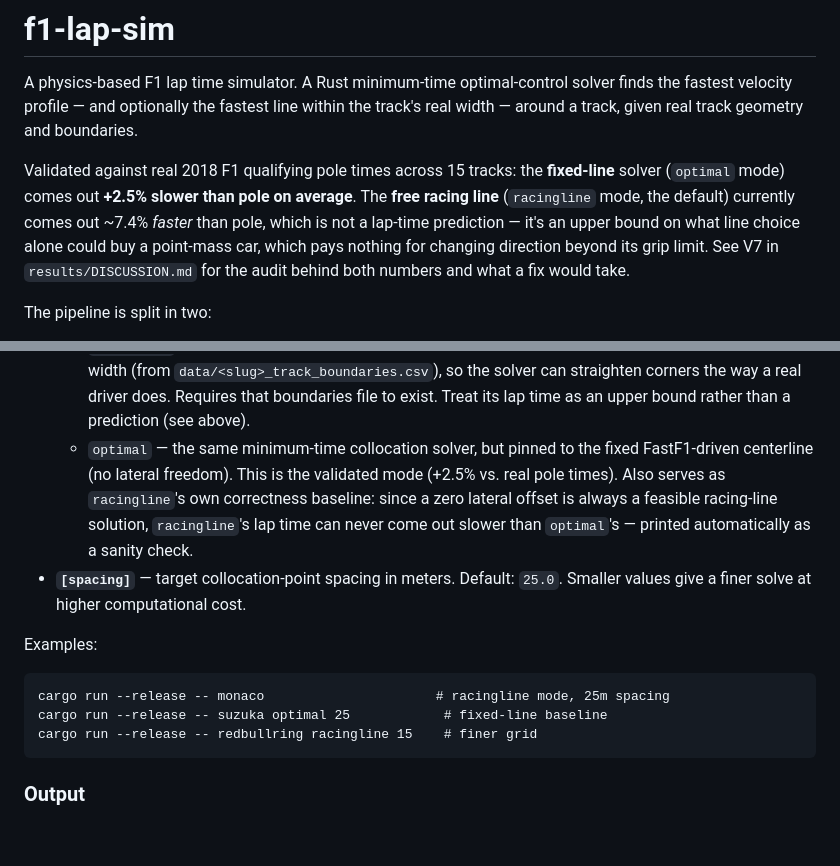
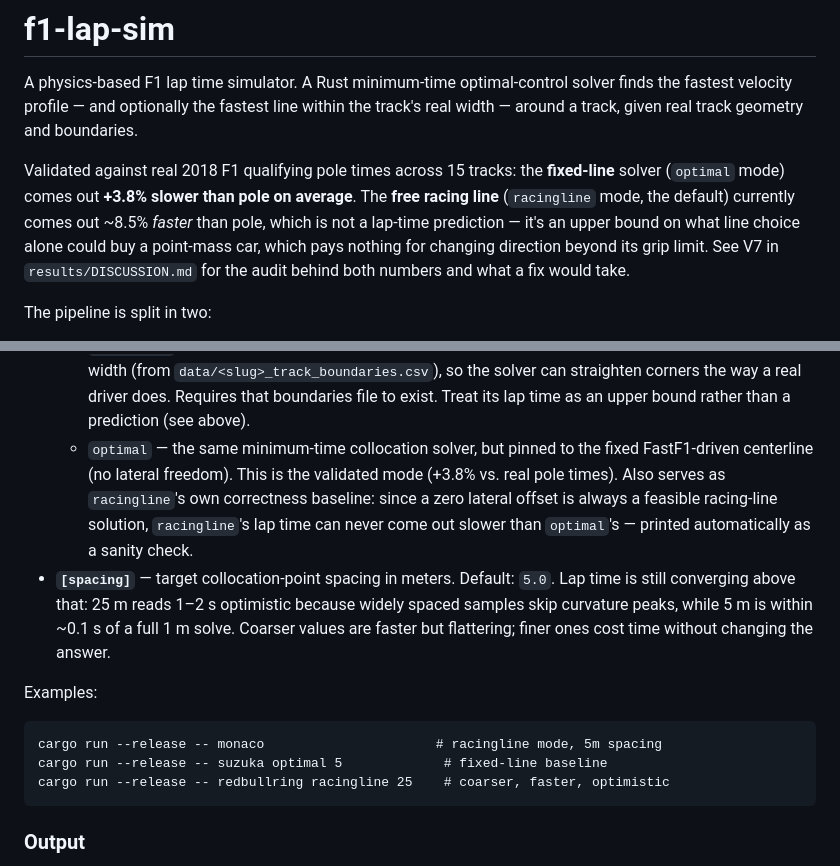
Before and after one commit to alicjakr/f1-lap-sim, a Markdown page: README.md, 2 parts joined by grey strips. Rendered like a GitHub page; blank space fills up the shorter version.

````diff
--- a/README.md
+++ b/README.md
@@ -5,8 +5,8 @@ the fastest velocity profile — and optionally the fastest line within the trac
 width — around a track, given real track geometry and boundaries.
 
 Validated against real 2018 F1 qualifying pole times across 15 tracks: the **fixed-line**
-solver (`optimal` mode) comes out **+2.5% slower than pole on average**. The **free racing
-line** (`racingline` mode, the default) currently comes out ~7.4% *faster* than pole, which
+solver (`optimal` mode) comes out **+3.8% slower than pole on average**. The **free racing
+line** (`racingline` mode, the default) currently comes out ~8.5% *faster* than pole, which
 is not a lap-time prediction — it's an upper bound on what line choice alone could buy a
 point-mass car, which pays nothing for changing direction beyond its grip limit. See V7 in
 `results/DISCUSSION.md` for the audit behind both numbers and what a fix would take.
@@ -55,19 +55,21 @@ cargo run --release -- <track> [mode] [spacing]
     solver can straighten corners the way a real driver does. Requires that boundaries file
     to exist. Treat its lap time as an upper bound rather than a prediction (see above).
   - `optimal` — the same minimum-time collocation solver, but pinned to the fixed
-    FastF1-driven centerline (no lateral freedom). This is the validated mode (+2.5% vs.
+    FastF1-driven centerline (no lateral freedom). This is the validated mode (+3.8% vs.
     real pole times). Also serves as `racingline`'s own correctness baseline: since a zero
     lateral offset is always a feasible racing-line solution, `racingline`'s lap time can
     never come out slower than `optimal`'s — printed automatically as a sanity check.
-- **`[spacing]`** — target collocation-point spacing in meters. Default: `25.0`. Smaller
-  values give a finer solve at higher computational cost.
+- **`[spacing]`** — target collocation-point spacing in meters. Default: `5.0`. Lap time is
+  still converging above that: 25 m reads 1–2 s optimistic because widely spaced samples
+  skip curvature peaks, while 5 m is within ~0.1 s of a full 1 m solve. Coarser values are
+  faster but flattering; finer ones cost time without changing the answer.
 
 Examples:
 
 ```
-cargo run --release -- monaco                      # racingline mode, 25m spacing
-cargo run --release -- suzuka optimal 25            # fixed-line baseline
-cargo run --release -- redbullring racingline 15    # finer grid
+cargo run --release -- monaco                      # racingline mode, 5m spacing
+cargo run --release -- suzuka optimal 5             # fixed-line baseline
+cargo run --release -- redbullring racingline 25    # coarser, faster, optimistic
 ```
 
 ### Output
````
Also changed, not shown: results/DISCUSSION.md (+13 -5 lines).
